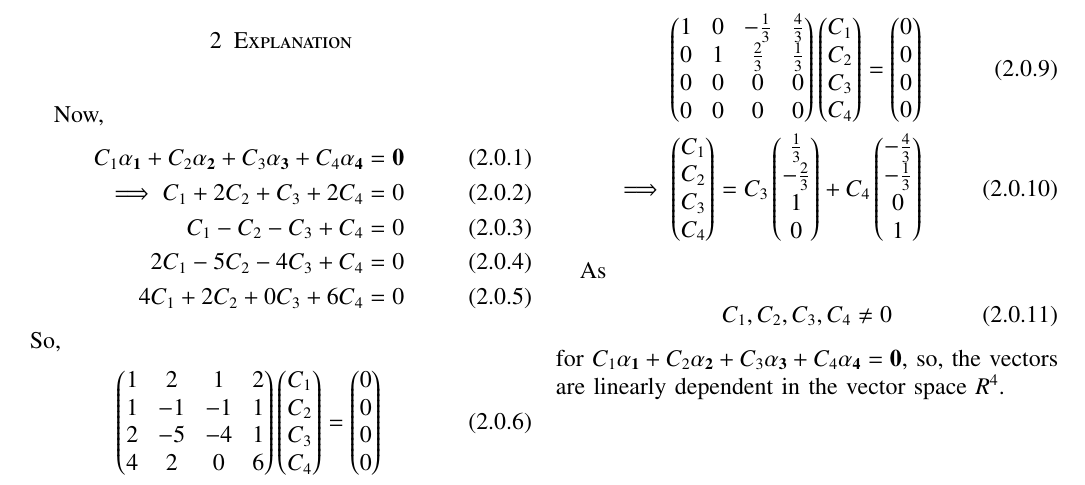
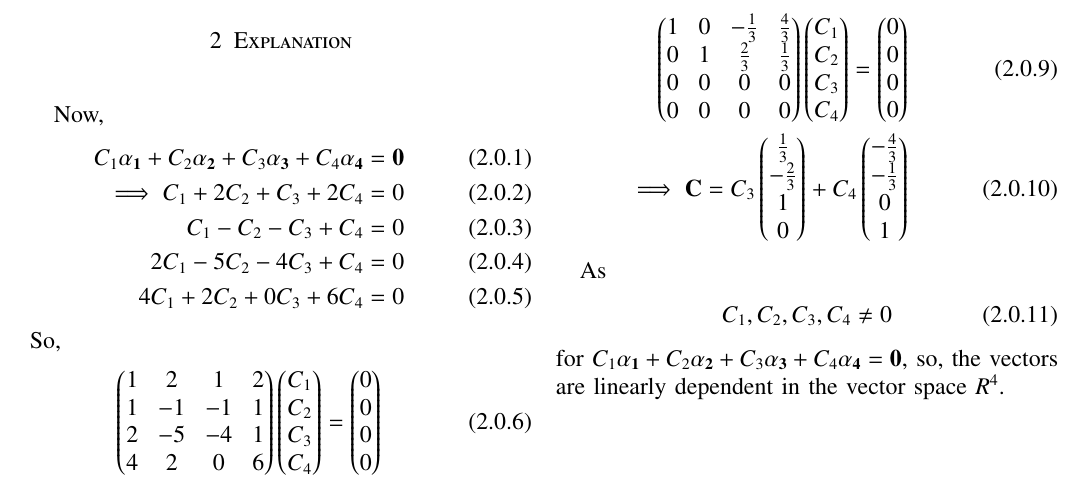
Before and after one commit to JayatiD93/EE5609_Assignment_10, a LaTeX paper (document14.tex): part of the page, cut so that both start at the same text. Compiled offline with pdfLaTeX.

Commit message:
2nd commit

```diff
--- a/document14.tex
+++ b/document14.tex
@@ -237,7 +237,7 @@ Now, considering the coefficient matrix $A$:
 Now,
 \begin{align}
 \myvec{1 & 0 & -\frac{1}{3} & \frac{4}{3}\\0 & 1 & \frac{2}{3} & \frac{1}{3}\\0 & 0 & 0 & 0\\0 & 0 & 0 & 0} \myvec{C_1\\C_2\\C_3\\C_4} = \myvec{0\\0\\0\\0}\\
-\implies \myvec{C_1\\C_2\\C_3\\C_4} = C_3 \myvec{\frac{1}{3}\\-\frac{2}{3}\\1\\0} +C_4 \myvec{-\frac{4}{3}\\-\frac{1}{3}\\0\\1}
+\implies \vec{C} = C_3 \myvec{\frac{1}{3}\\-\frac{2}{3}\\1\\0} +C_4 \myvec{-\frac{4}{3}\\-\frac{1}{3}\\0\\1}
 \end{align}
 
 As
```
Also changed, not shown: document14.pdf.
